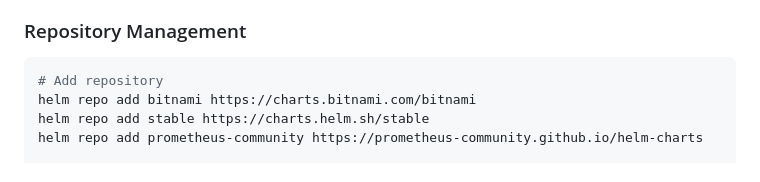
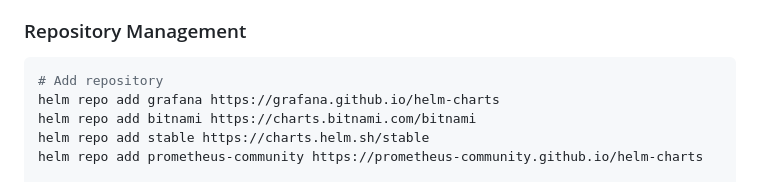
Before and after one commit to ShahidKhan48/Kubernetes-basic-to-advanced, a Markdown page: 4-helm-pckg-mngr/01-helm-basics/helm-installation.md, the part around the change. GitHub-like rendering.

````diff
--- a/4-helm-pckg-mngr/01-helm-basics/helm-installation.md
+++ b/4-helm-pckg-mngr/01-helm-basics/helm-installation.md
@@ -40,6 +40,7 @@ helm help
 ### Repository Management
 ```bash
 # Add repository
+helm repo add grafana https://grafana.github.io/helm-charts
 helm repo add bitnami https://charts.bitnami.com/bitnami
 helm repo add stable https://charts.helm.sh/stable
 helm repo add prometheus-community https://prometheus-community.github.io/helm-charts
````
